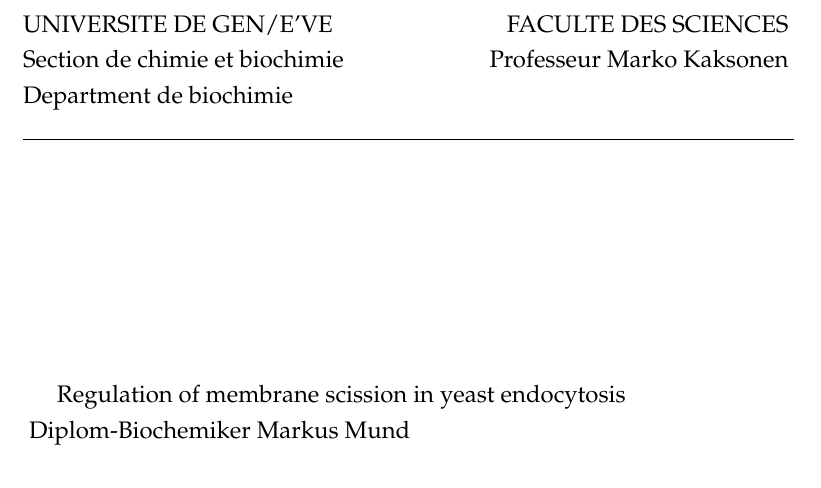
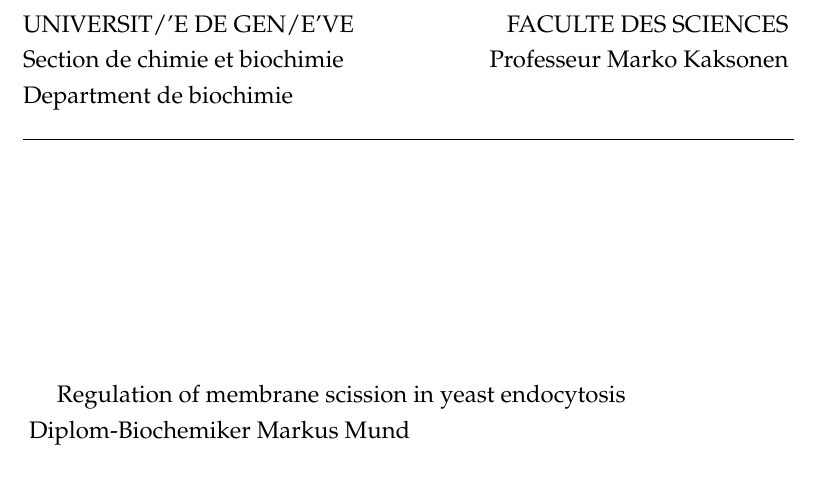
Before and after one commit to deepikaamenon/thesis_2021, a LaTeX thesis (main.tex): part of page 1 of 27, cut so that both start at the same text. Compiled offline with pdfLaTeX.

Commit message:
txs auto checkin

```diff
--- a/main.tex
+++ b/main.tex
@@ -145,7 +145,7 @@ headsepline, % Uncomment to get a line under the header
 %\begin{left}
 %\vspace*{0.2\textheight}
 
-\noindent\large{UNIVERSITE DE GEN/E'VE\hspace*{\fill}FACULTE DES SCIENCES\\
+\noindent\large{UNIVERSIT/'E DE GEN/E'VE\hspace*{\fill}FACULTE DES SCIENCES\\
 Section de chimie et biochimie\hspace*{\fill}Professeur Marko Kaksonen\\
 Department de biochimie\\
 \noindent\rule{13.6cm}{0.4pt}
```
